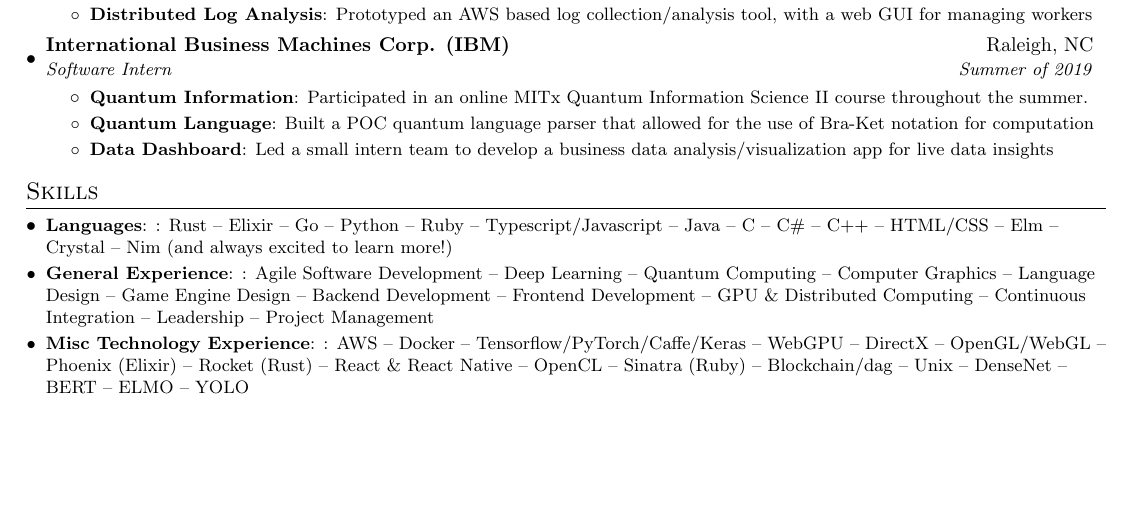
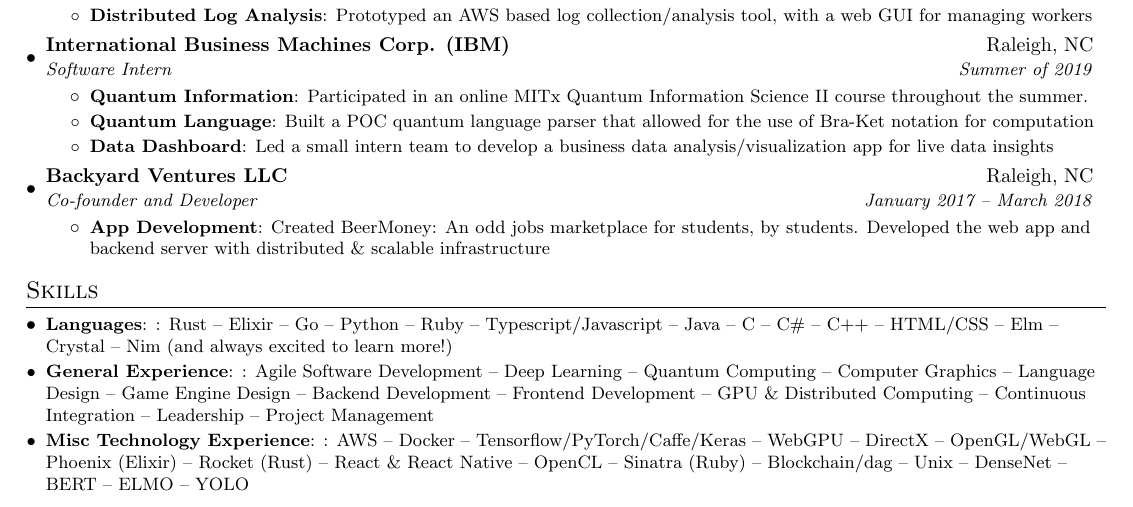
Before and after one commit to onnoowl/personal-site, a LaTeX CV (assets/resume/resume.tex): part of the page, cut so that both start at the same text, the shorter picture padded with empty space. Compiled offline with pdfLaTeX.

Commit message:
Added Backyard Ventures LLC experience to resume.

```diff
--- a/assets/resume/resume.tex
+++ b/assets/resume/resume.tex
@@ -154,6 +154,13 @@
 {Led a small intern team to develop a business data analysis/visualization app for live data insights}
 \resumeItemListEnd
 
+\resumeSubheading
+{Backyard Ventures LLC}{Raleigh, NC}
+{Co-founder and Developer}{January 2017 – March 2018}
+\resumeItemListStart
+\resumeItem{App Development}{Created BeerMoney: An odd jobs marketplace for students, by students. Developed the web app and backend server with distributed \& scalable infrastructure}
+\resumeItemListEnd
+
 \resumeSubHeadingListEnd
 
 %
```
Also changed, not shown: assets/resume/resume.pdf, 2 other files.
